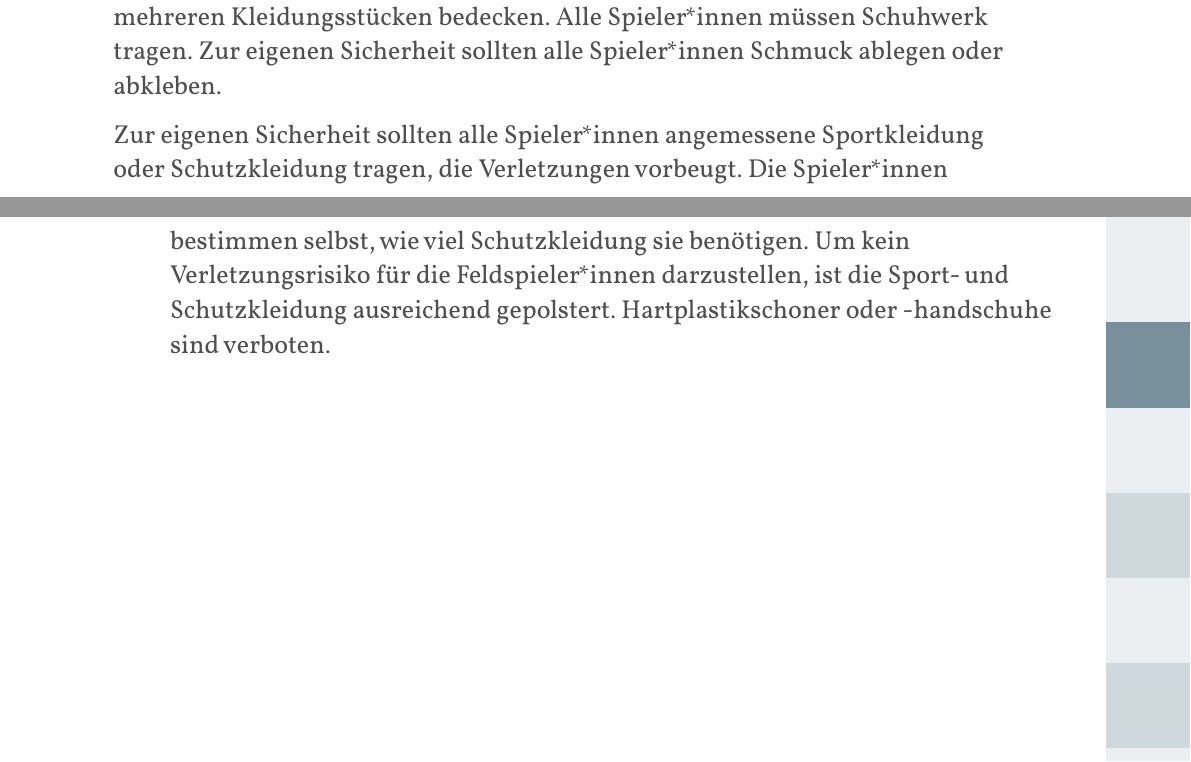
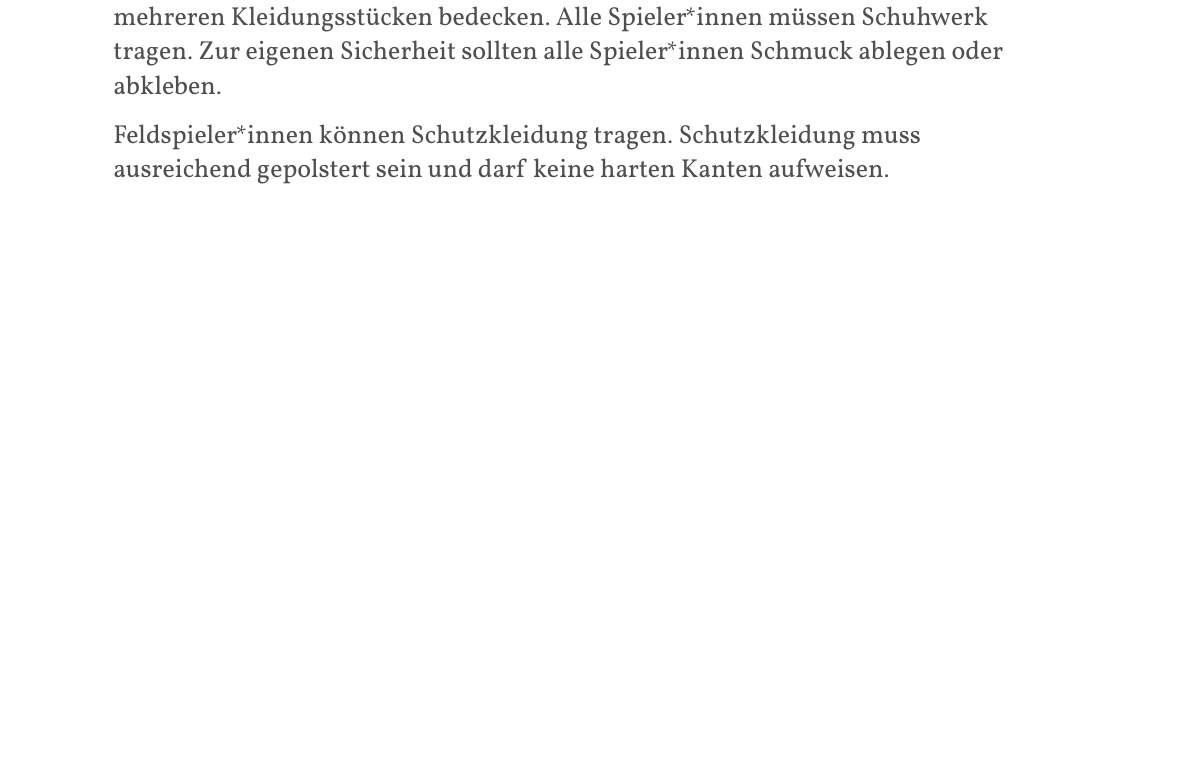
Before and after one commit to JuggerGermany/Regelwerk, a Typst document (typst/regelwerk.typ, which reads typst/spielfeld_sportgeraete/kleidung.typ): two parts of pages 10 and 11 of 29 before the commit and part of page 10 of 29 after it, the two joined at a grey line, cut so that both start at the same text, the shorter picture padded with empty space. Compiled offline with Typst 0.15.

Commit message:
add variant: liberal

```diff
--- a/typst/spielfeld_sportgeraete/kleidung.typ
+++ b/typst/spielfeld_sportgeraete/kleidung.typ
@@ -4,7 +4,5 @@ Alle Spieler*innen und Schiedsrichter*innen müssen den Torso mit einem oder meh
 Kleidungsstücken bedecken. Alle Spieler*innen müssen Schuhwerk tragen. Zur eigenen Sicherheit
 sollten alle Spieler*innen Schmuck ablegen oder abkleben.
 
-Zur eigenen Sicherheit sollten alle Spieler*innen  angemessene Sportkleidung oder Schutzkleidung
-tragen, die Verletzungen vorbeugt. Die Spieler*innen bestimmen selbst, wie viel Schutzkleidung sie
-benötigen. Um kein Verletzungsrisiko für die Feldspieler*innen darzustellen, ist die Sport- und
-Schutzkleidung ausreichend gepolstert. Hartplastikschoner oder -handschuhe sind verboten.
+Feldspieler*innen können Schutzkleidung tragen. Schutzkleidung muss ausreichend gepolstert sein
+und darf keine harten Kanten aufweisen.
```
